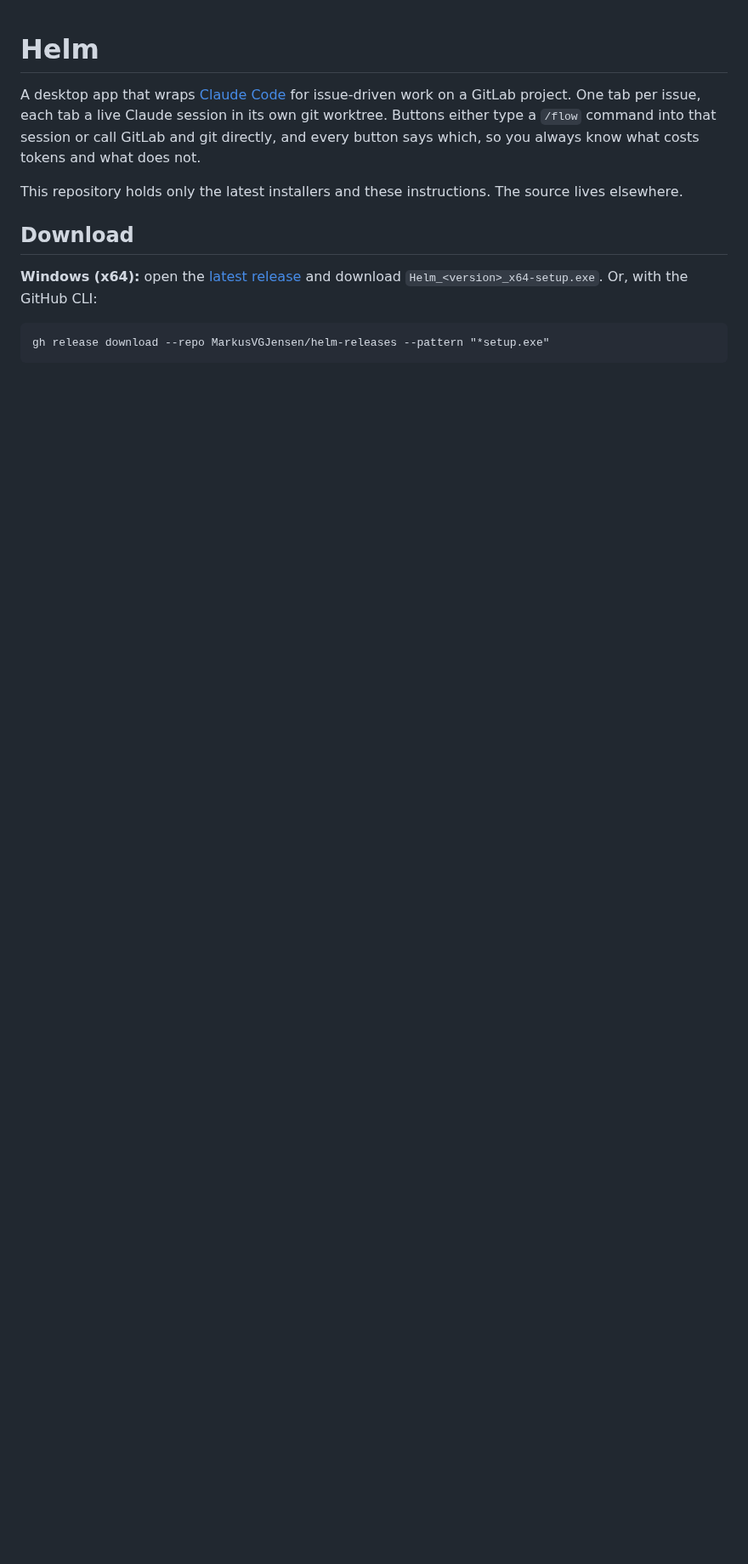
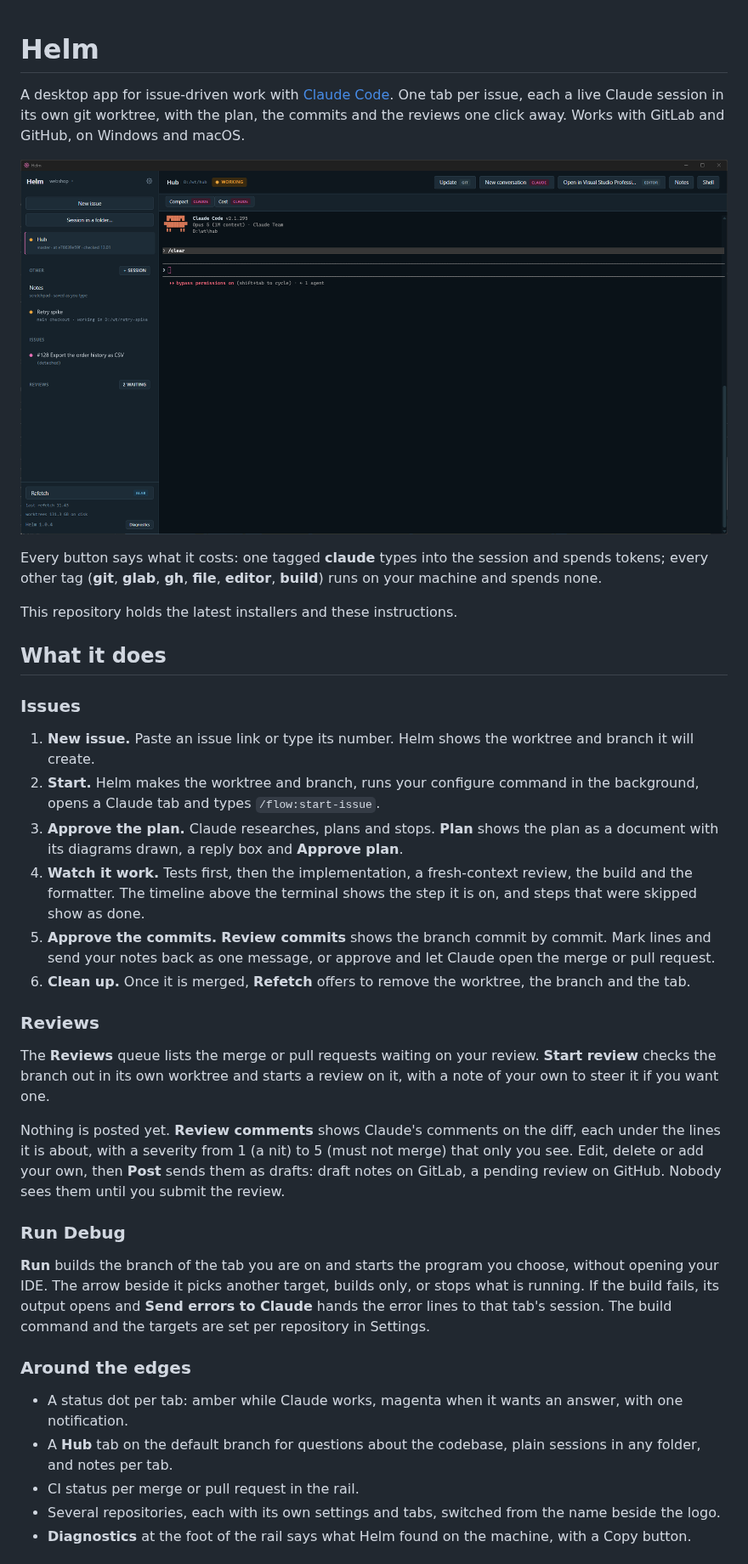
Before and after one commit to MarkusVGJensen/helm-releases, a Markdown page: README.md, the part around one of its changes. Shown at 85% size. GitHub-like rendering; pictures changed too: helm.png (added); blank space fills up the shorter version.

Commit message:
Helm 2.0: GitHub support, Run Debug, a real screenshot
README rewritten for 2.0 with a screenshot in place of the text mockup; SETUP covers GitHub projects and the Build and run settings.

````diff
--- a/README.md
+++ b/README.md
@@ -1,18 +1,68 @@
 # Helm
 
-A desktop app that wraps [Claude Code](https://docs.anthropic.com/en/docs/claude-code)
-for issue-driven work on a GitLab project. One tab per issue, each tab a live
-Claude session in its own git worktree. Buttons either type a `/flow` command
-into that session or call GitLab and git directly, and every button says
-which, so you always know what costs tokens and what does not.
+A desktop app for issue-driven work with [Claude Code](https://docs.anthropic.com/en/docs/claude-code).
+One tab per issue, each a live Claude session in its own git worktree, with
+the plan, the commits and the reviews one click away. Works with GitLab and
+GitHub, on Windows and macOS.
 
-This repository holds only the latest installers and these instructions. The
-source lives elsewhere.
+![Helm with a Hub tab, a plain session and an issue in the rail](helm.png)
 
-## Download
+Every button says what it costs: one tagged **claude** types into the
+session and spends tokens; every other tag (**git**, **glab**, **gh**,
+**file**, **editor**, **build**) runs on your machine and spends none.
 
-**Windows (x64):** open the [latest release](https://github.com/MarkusVGJensen/helm-releases/releases/latest)
-and download `Helm_<version>_x64-setup.exe`. Or, with the GitHub CLI:
+This repository holds the latest installers and these instructions.
 
-```
-gh release download --repo MarkusVGJensen/helm-releases --pattern "*setup.exe"
+## What it does
+
+### Issues
+
+1. **New issue.** Paste an issue link or type its number. Helm shows the
+   worktree and branch it will create.
+2. **Start.** Helm makes the worktree and branch, runs your configure
+   command in the background, opens a Claude tab and types
+   `/flow:start-issue`.
+3. **Approve the plan.** Claude researches, plans and stops. **Plan** shows
+   the plan as a document with its diagrams drawn, a reply box and
+   **Approve plan**.
+4. **Watch it work.** Tests first, then the implementation, a fresh-context
+   review, the build and the formatter. The timeline above the terminal
+   shows the step it is on, and steps that were skipped show as done.
+5. **Approve the commits.** **Review commits** shows the branch commit by
+   commit. Mark lines and send your notes back as one message, or approve
+   and let Claude open the merge or pull request.
+6. **Clean up.** Once it is merged, **Refetch** offers to remove the
+   worktree, the branch and the tab.
+
+### Reviews
+
+The **Reviews** queue lists the merge or pull requests waiting on your
+review. **Start review** checks the branch out in its own worktree and
+starts a review on it, with a note of your own to steer it if you want one.
+
+Nothing is posted yet. **Review comments** shows Claude's comments on the
+diff, each under the lines it is about, with a severity from 1 (a nit) to 5
+(must not merge) that only you see. Edit, delete or add your own, then
+**Post** sends them as drafts: draft notes on GitLab, a pending review on
+GitHub. Nobody sees them until you submit the review.
+
+### Run Debug
+
+**Run** builds the branch of the tab you are on and starts the program you
+choose, without opening your IDE. The arrow beside it picks another target,
+builds only, or stops what is running. If the build fails, its output opens
+and **Send errors to Claude** hands the error lines to that tab's session.
+The build command and the targets are set per repository in Settings.
+
+### Around the edges
+
+- A status dot per tab: amber while Claude works, magenta when it wants an
+  answer, with one notification.
+- A **Hub** tab on the default branch for questions about the codebase,
+  plain sessions in any folder, and notes per tab.
+- CI status per merge or pull request in the rail.
+- Several repositories, each with its own settings and tabs, switched from
+  the name beside the logo.
+- **Diagnostics** at the foot of the rail says what Helm found on the
+  machine, with a Copy button.
+
````
Also changed, not shown: other parts of README.md (+49 -101 lines), SETUP.md (+40 -19 lines).
